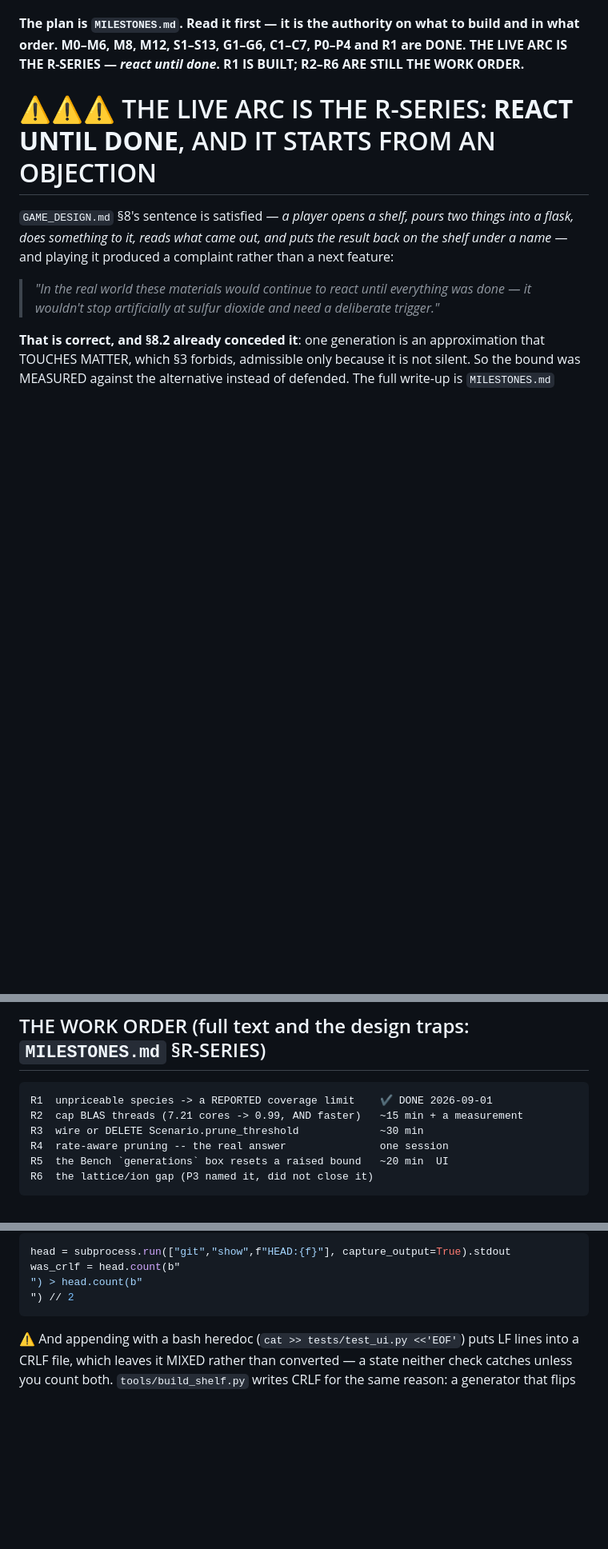
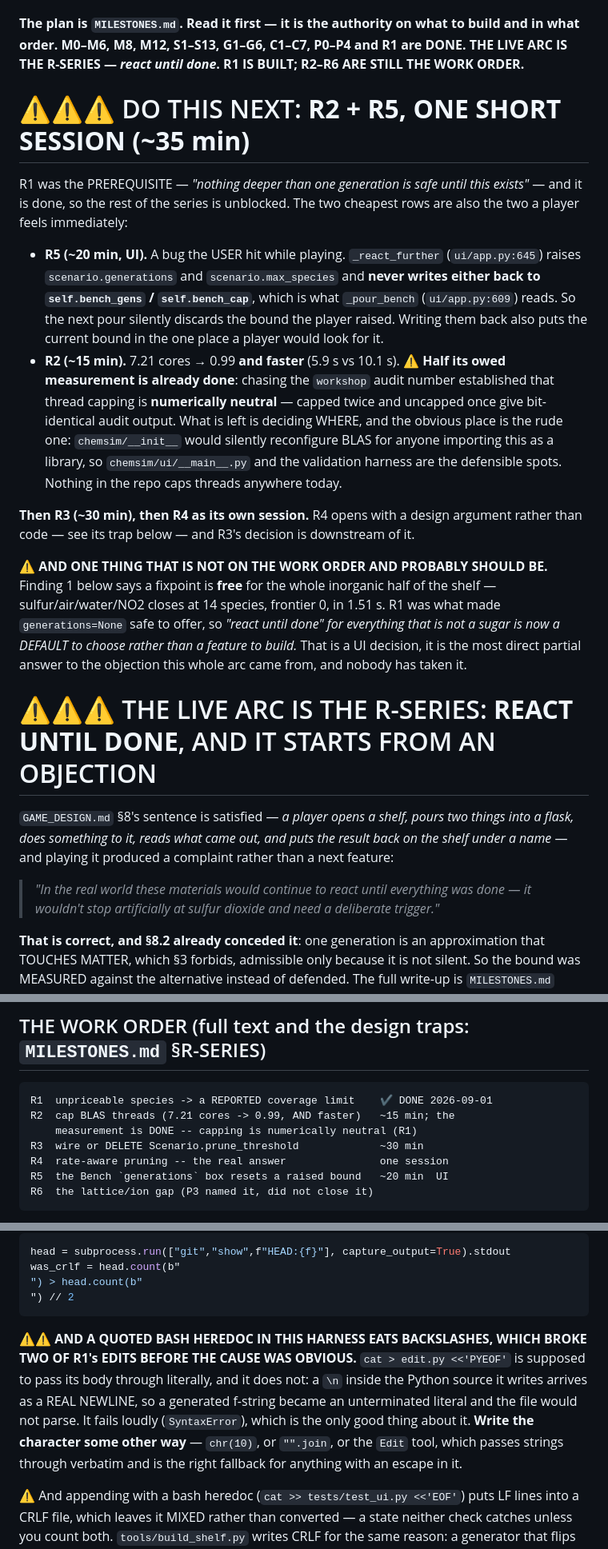
Before and after one commit to markgiroux3141/Chemsim, a Markdown page: NEXT_PROMPT.md, 3 parts joined by grey strips. Shown at 80% size. GitHub-like rendering; blank space fills up the shorter version.

Commit message:
docs: NEXT_PROMPT opens with the work order rather than the record
R1 was the prerequisite and it is done, so a fresh session needs to be told
what to DO before it is told what happened. Adds a DO THIS NEXT block naming
R2 + R5 as one ~35 min session, with R2's owed measurement already discharged
(thread capping is numerically neutral, established while chasing the workshop
audit number), and records the one item that is not on the work order and
probably should be: a fixpoint is FREE for the whole inorganic half of the
shelf, and R1 is what made generations=None safe to offer as a default.

Also two traps the next session will otherwise hit, both cost R1 real time:
a quoted bash heredoc in this harness eats backslashes -- \n in the Python it
writes arrives as a real newline -- and the CRLF warning now says which session
destroyed the line endings, since R1's ten files all round-tripped.

Co-Authored-By: Claude Opus 5 (1M context) <noreply@anthropic.com>

````diff
--- a/NEXT_PROMPT.md
+++ b/NEXT_PROMPT.md
@@ -5,6 +5,39 @@ Red) in d:\Claude Code Projects\Chemistry Simulator.
 build and in what order.** **M0–M6, M8, M12, S1–S13, G1–G6, C1–C7, P0–P4 and R1
 are DONE. THE LIVE ARC IS THE R-SERIES — *react until done*. R1 IS BUILT; R2–R6
 ARE STILL THE WORK ORDER.**
+
+# ⚠⚠⚠ DO THIS NEXT: **R2 + R5, ONE SHORT SESSION (~35 min)**
+
+R1 was the PREREQUISITE — *"nothing deeper than one generation is safe until
+this exists"* — and it is done, so the rest of the series is unblocked. The two
+cheapest rows are also the two a player feels immediately:
+
+* **R5 (~20 min, UI).** A bug the USER hit while playing. `_react_further`
+  (`ui/app.py:645`) raises `scenario.generations` and `scenario.max_species` and
+  **never writes either back to `self.bench_gens` / `self.bench_cap`**, which is
+  what `_pour_bench` (`ui/app.py:609`) reads. So the next pour silently discards
+  the bound the player raised. Writing them back also puts the current bound in
+  the one place a player would look for it.
+* **R2 (~15 min).** 7.21 cores → 0.99 **and faster** (5.9 s vs 10.1 s). ⚠ **Half
+  its owed measurement is already done**: chasing the `workshop` audit number
+  established that thread capping is **numerically neutral** — capped twice and
+  uncapped once give bit-identical audit output. What is left is deciding WHERE,
+  and the obvious place is the rude one: `chemsim/__init__` would silently
+  reconfigure BLAS for anyone importing this as a library, so
+  `chemsim/ui/__main__.py` and the validation harness are the defensible spots.
+  Nothing in the repo caps threads anywhere today.
+
+**Then R3 (~30 min), then R4 as its own session.** R4 opens with a design
+argument rather than code — see its trap below — and R3's decision is downstream
+of it.
+
+⚠ **AND ONE THING THAT IS NOT ON THE WORK ORDER AND PROBABLY SHOULD BE.**
+Finding 1 below says a fixpoint is **free** for the whole inorganic half of the
+shelf — sulfur/air/water/NO2 closes at 14 species, frontier 0, in 1.51 s. R1 was
+what made `generations=None` safe to offer, so *"react until done" for
+everything that is not a sugar is now a DEFAULT to choose rather than a feature
+to build.* That is a UI decision, it is the most direct partial answer to the
+objection this whole arc came from, and nobody has taken it.
 
 # ⚠⚠⚠ THE LIVE ARC IS THE R-SERIES: **REACT UNTIL DONE**, AND IT STARTS FROM AN OBJECTION
 
@@ -105,7 +138,8 @@ a long run is a different measurement and has NOT been made.
 ## THE WORK ORDER (full text and the design traps: `MILESTONES.md` §R-SERIES)
 
     R1  unpriceable species -> a REPORTED coverage limit    ✔ DONE 2026-09-01
-    R2  cap BLAS threads (7.21 cores -> 0.99, AND faster)   ~15 min + a measurement
+    R2  cap BLAS threads (7.21 cores -> 0.99, AND faster)   ~15 min; the
+        measurement is DONE -- capping is numerically neutral (R1)
     R3  wire or DELETE Scenario.prune_threshold             ~30 min
     R4  rate-aware pruning -- the real answer               one session
     R5  the Bench `generations` box resets a raised bound   ~20 min  UI
@@ -214,6 +251,16 @@ was_crlf = head.count(b"
 ") > head.count(b"
 ") // 2
 ```
+
+⚠⚠ **AND A QUOTED BASH HEREDOC IN THIS HARNESS EATS BACKSLASHES, WHICH BROKE
+TWO OF R1's EDITS BEFORE THE CAUSE WAS OBVIOUS.** `cat > edit.py <<'PYEOF'`
+is supposed to pass its body through literally, and it does not: a `\n` inside
+the Python source it writes arrives as a REAL NEWLINE, so a generated f-string
+became an unterminated literal and the file would not parse. It fails loudly
+(`SyntaxError`), which is the only good thing about it. **Write the character
+some other way** — `chr(10)`, or `"".join`, or the `Edit` tool, which passes
+strings through verbatim and is the right fallback for anything with an escape
+in it.
 
 ⚠ And appending with a bash heredoc (`cat >> tests/test_ui.py <<'EOF'`) puts LF
 lines into a CRLF file, which leaves it MIXED rather than converted — a state
````
Also changed, not shown: other parts of NEXT_PROMPT.md (+6 -3 lines).
